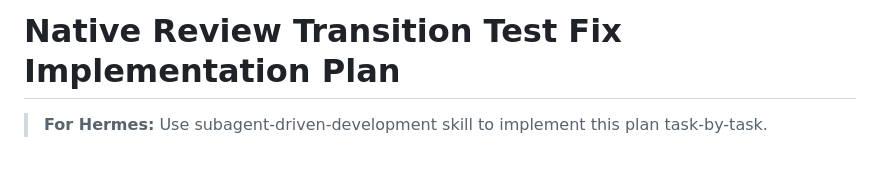
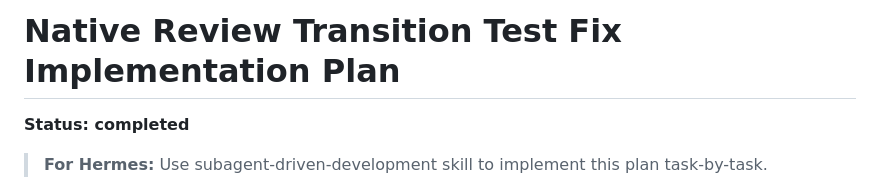
Before and after one commit to ginn1111/gin-harness, a Markdown page: docs/plans/GINFLOW-25.md, the part around the change. GitHub-like rendering; blank space fills up the shorter version.

```diff
--- a/docs/plans/GINFLOW-25.md
+++ b/docs/plans/GINFLOW-25.md
@@ -6,6 +6,8 @@ owner: ginb
 ---
 
 # Native Review Transition Test Fix Implementation Plan
+
+**Status: completed**
 
 > **For Hermes:** Use subagent-driven-development skill to implement this plan task-by-task.
 
```
